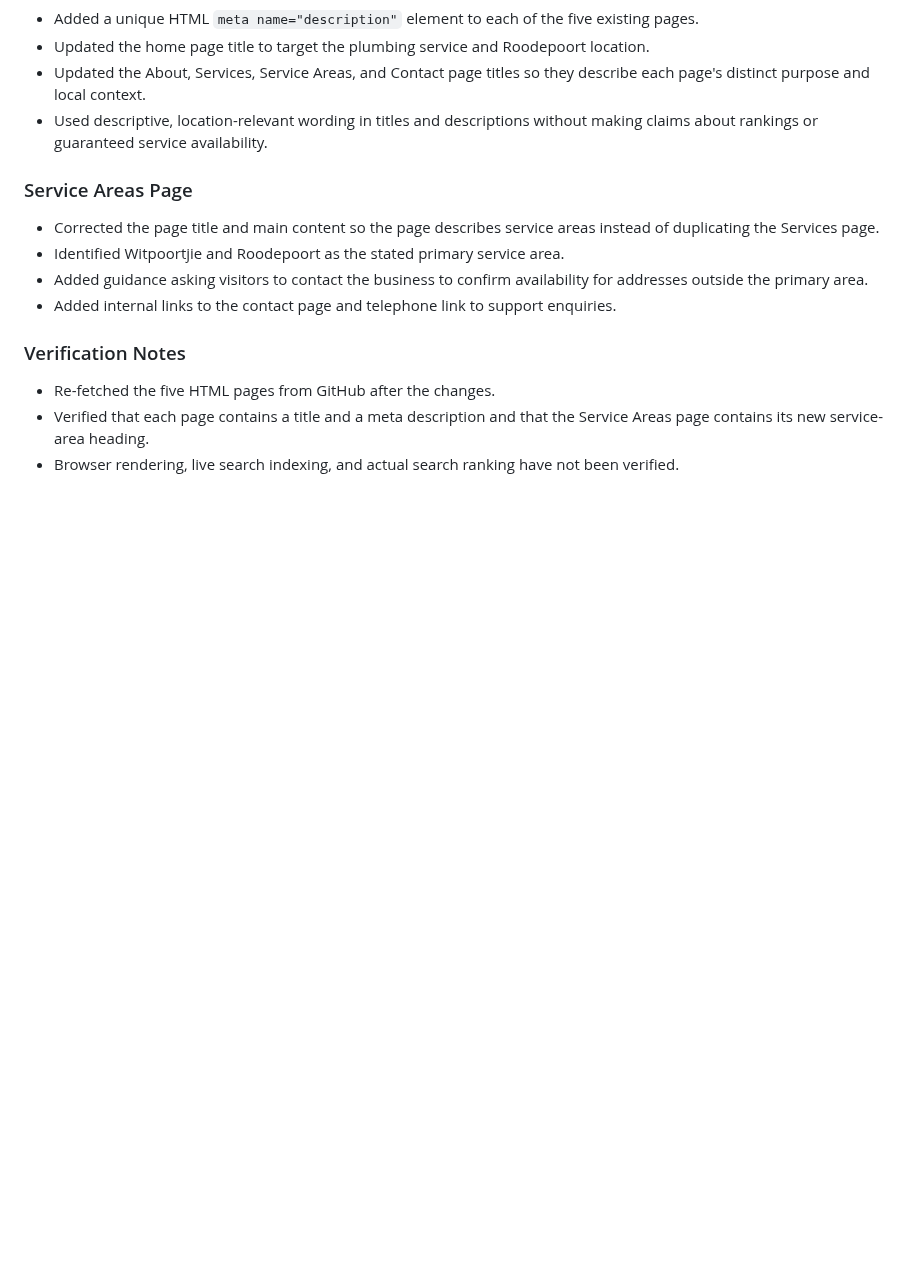
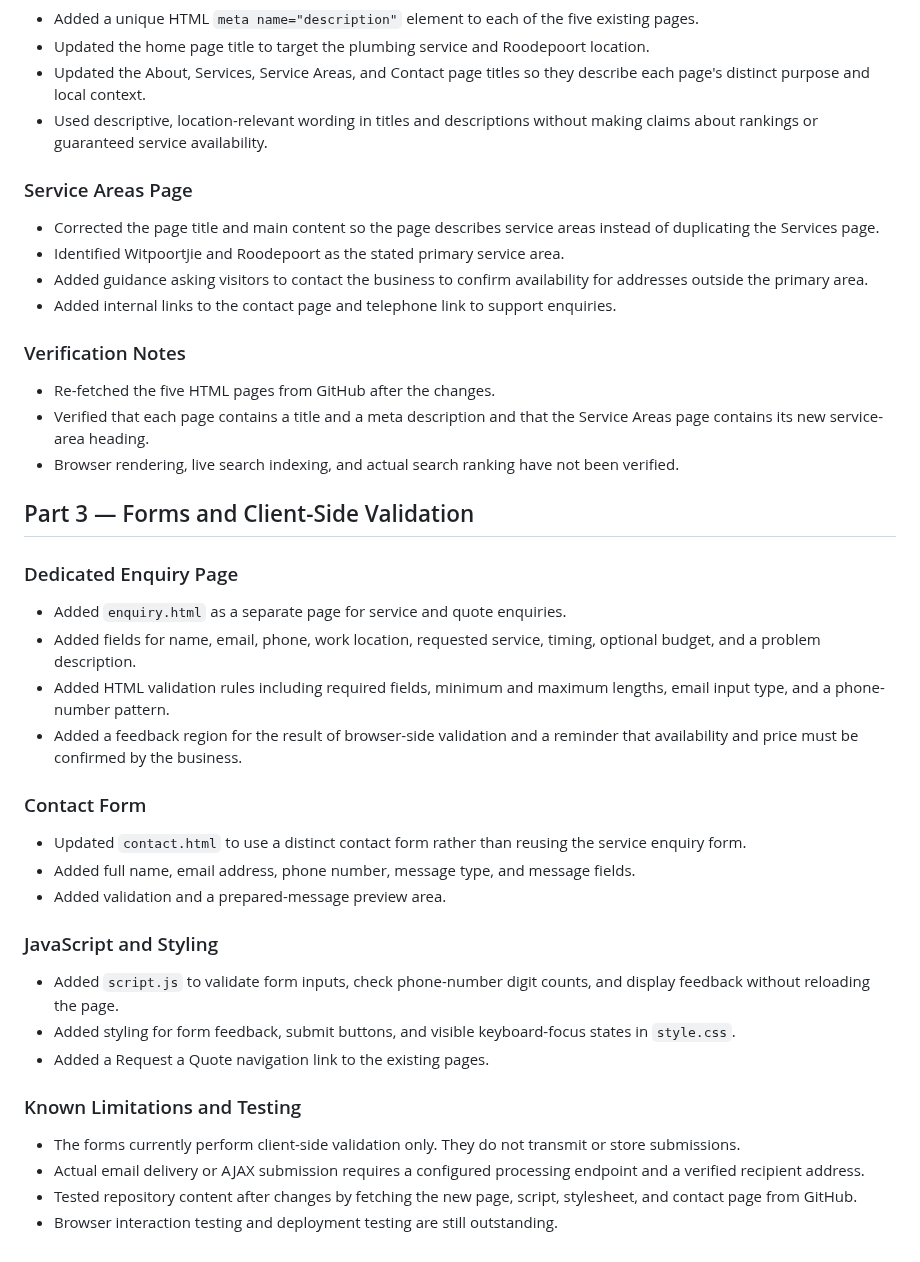
Before and after one commit to Duncan-Loza/Web-Dev-, a Markdown page: # Changelog.md, the part around the change. GitHub-like rendering; blank space fills up the shorter version.

Commit message:
Document Part 3 forms and validation work

```diff
--- a/# Changelog.md
+++ b/# Changelog.md
@@ -102,3 +102,27 @@
 * Re-fetched the five HTML pages from GitHub after the changes.
 * Verified that each page contains a title and a meta description and that the Service Areas page contains its new service-area heading.
 * Browser rendering, live search indexing, and actual search ranking have not been verified.
+
+## Part 3 — Forms and Client-Side Validation
+
+### Dedicated Enquiry Page
+* Added `enquiry.html` as a separate page for service and quote enquiries.
+* Added fields for name, email, phone, work location, requested service, timing, optional budget, and a problem description.
+* Added HTML validation rules including required fields, minimum and maximum lengths, email input type, and a phone-number pattern.
+* Added a feedback region for the result of browser-side validation and a reminder that availability and price must be confirmed by the business.
+
+### Contact Form
+* Updated `contact.html` to use a distinct contact form rather than reusing the service enquiry form.
+* Added full name, email address, phone number, message type, and message fields.
+* Added validation and a prepared-message preview area.
+
+### JavaScript and Styling
+* Added `script.js` to validate form inputs, check phone-number digit counts, and display feedback without reloading the page.
+* Added styling for form feedback, submit buttons, and visible keyboard-focus states in `style.css`.
+* Added a Request a Quote navigation link to the existing pages.
+
+### Known Limitations and Testing
+* The forms currently perform client-side validation only. They do not transmit or store submissions.
+* Actual email delivery or AJAX submission requires a configured processing endpoint and a verified recipient address.
+* Tested repository content after changes by fetching the new page, script, stylesheet, and contact page from GitHub.
+* Browser interaction testing and deployment testing are still outstanding.
```
